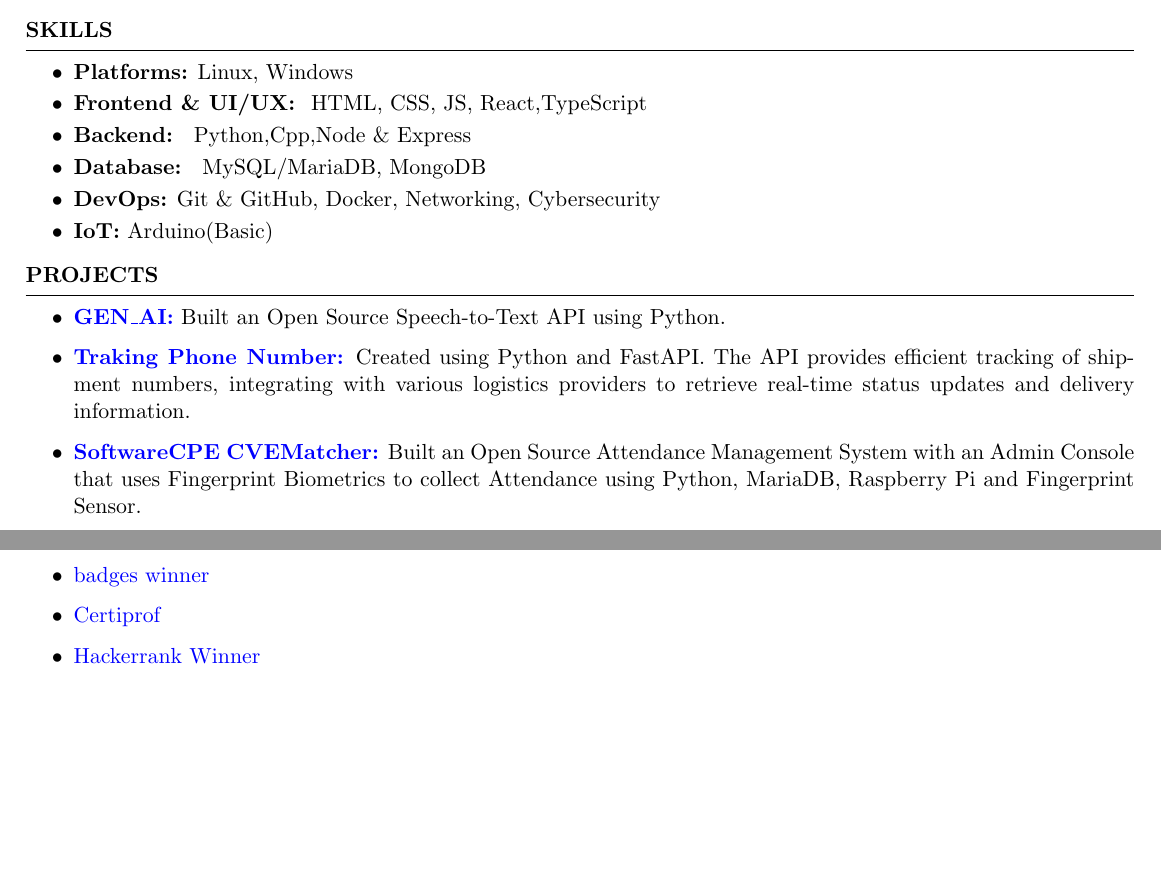
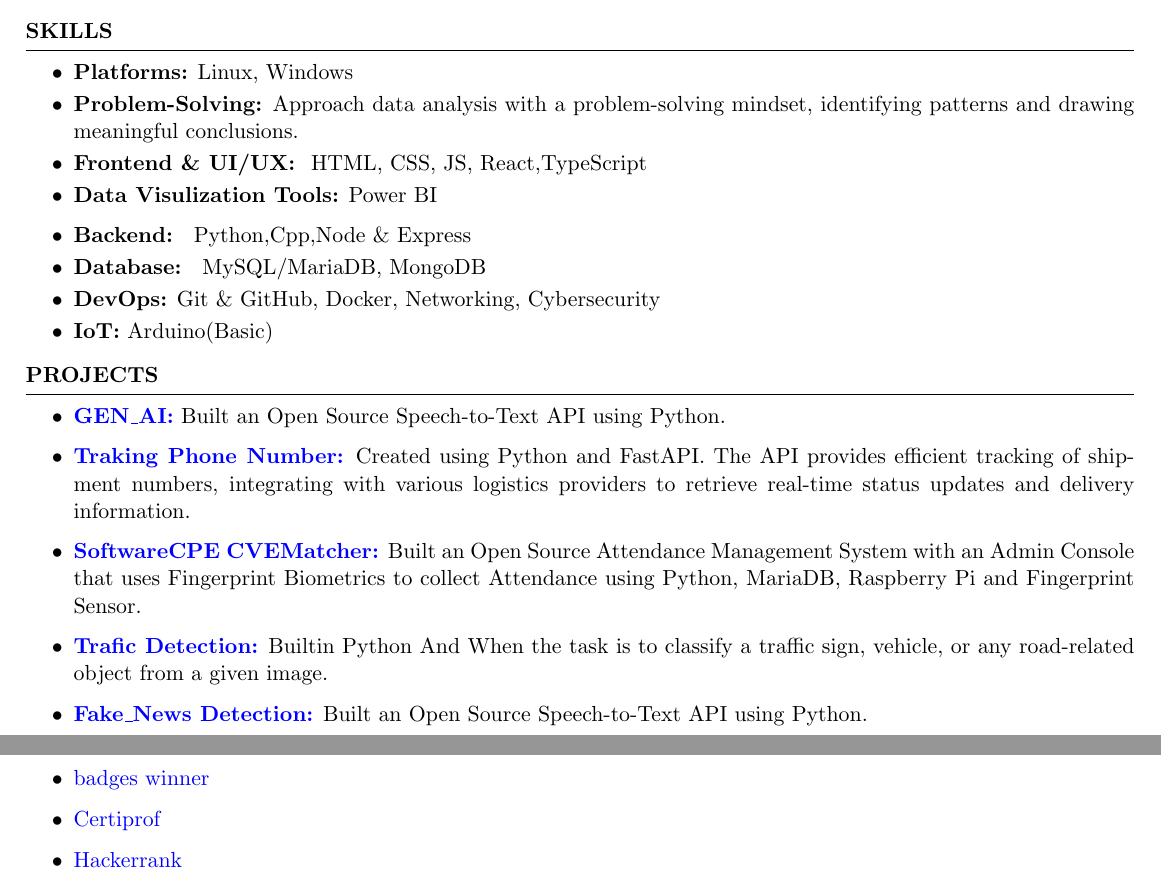
Before and after one commit to trishaamandal/trisha-resume, a LaTeX CV (Trisha_Mandal_Resume.tex): two parts of pages 1 and 2 of 2, joined at a grey line, cut so that both start at the same text, the shorter picture padded with empty space. Compiled offline with pdfLaTeX.

Commit message:
Your commit message

```diff
--- a/Trisha_Mandal_Resume.tex
+++ b/Trisha_Mandal_Resume.tex
@@ -52,8 +52,11 @@
     \begin{itemize}
         \item \textbf{Platforms:} Linux, Windows
               \vspace{-0.4em}
+        \item \textbf{Problem-Solving:} Approach data analysis with a problem-solving mindset, identifying patterns and drawing meaningful conclusions.
+              \vspace{-0.4em}
         \item \textbf{Frontend \& UI/UX: } HTML, CSS, JS, React,TypeScript
               \vspace{-0.4em}
+        \item \textbf{Data Visulization Tools:} Power BI
         \item \textbf{Backend: } Python,Cpp,Node \& Express
               \vspace{-0.4em}
         \item \textbf{Database: } MySQL/MariaDB, MongoDB
@@ -70,6 +73,8 @@
         \item \textbf{\href{https://github.com/trishaamandal/Gen-AI}{GEN\_AI:}} {Built an Open Source Speech-to-Text API using Python.}
         \item \textbf{\href{https://github.com/trishaamandal/tracking_number}{Traking Phone Number:}} {Created using Python and FastAPI. The API provides efficient tracking of shipment numbers, integrating with various logistics providers to retrieve real-time status updates and delivery information.}
         \item \textbf{\href{https://github.com/trishaamandal/SoftwareCPE-CVE}{SoftwareCPE CVEMatcher:}} {Built an Open Source Attendance Management System with an Admin Console that uses Fingerprint Biometrics to collect Attendance using Python, MariaDB, Raspberry Pi and Fingerprint Sensor.}
+        \item \textbf{\href{https://github.com/trishaamandal/Trafic_Detection}{Trafic Detection:}} {Builtin Python And When the task is to classify a traffic sign, vehicle, or any road-related object from a given image.}
+        \item \textbf{\href{https://github.com/trishaamandal/fakenews_detection}{Fake\_News Detection:}} {Built an Open Source Speech-to-Text API using Python.}
 
     \end{itemize}
 \end{rSection}
@@ -95,7 +100,7 @@
         \item \href{https://simpli-web.app.link/e/xZ3GpSgkkMb}{SIMPLILEARN CLOUD SECURITY}
         \item \href{https://www.credly.com/badges/6025a592-85b2-4f2b-ae92-93cf83aa0ef6}{badges winner}
         \item \href{https://app.kajabi.com/certificates/1d00b4fe}{Certiprof}
-        \item \href{https://www.hackerrank.com/certificates/79c09382a64c}{Hackerrank Winner}
+        \item \href{https://www.hackerrank.com/certificates/79c09382a64c}{Hackerrank}
     \end{itemize}
     \vspace{-0.4em}
 \end{rSection}
```
Also changed, not shown: Trisha_Mandal_Resume.pdf.
